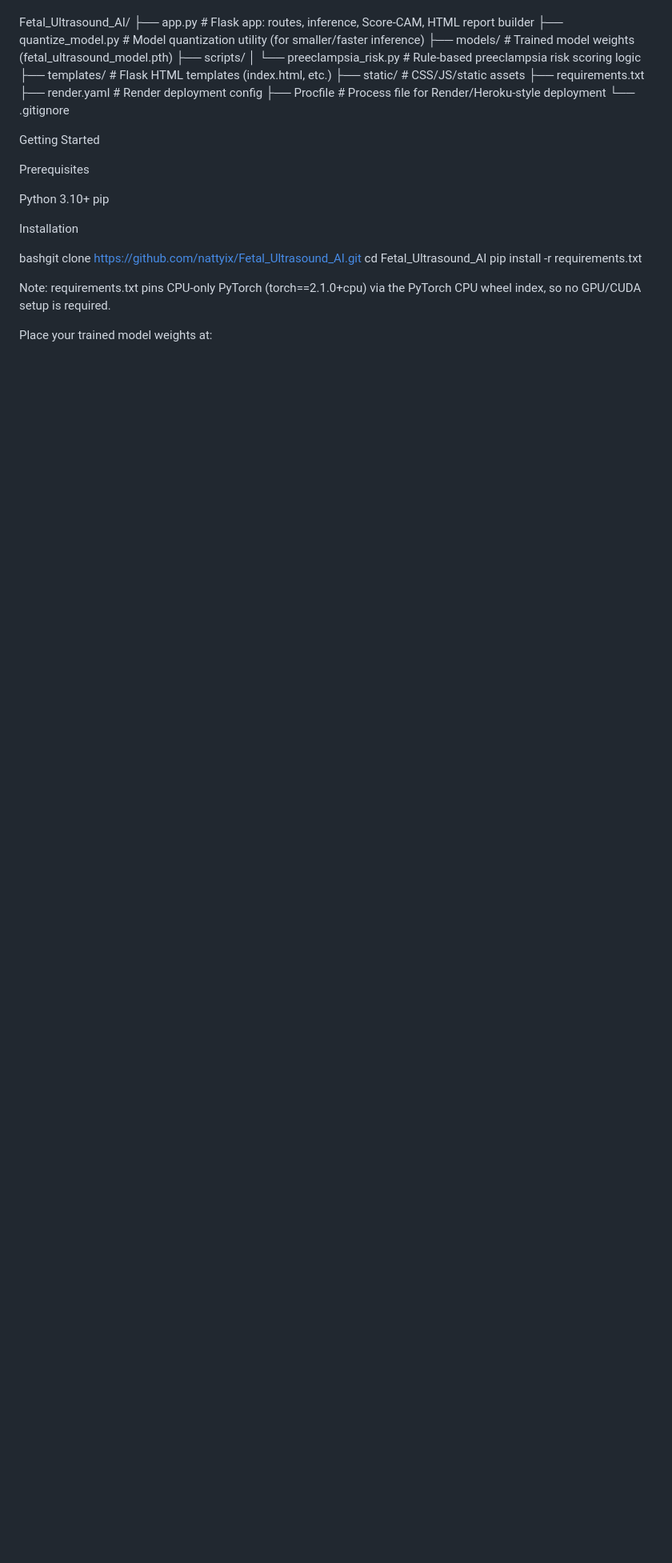
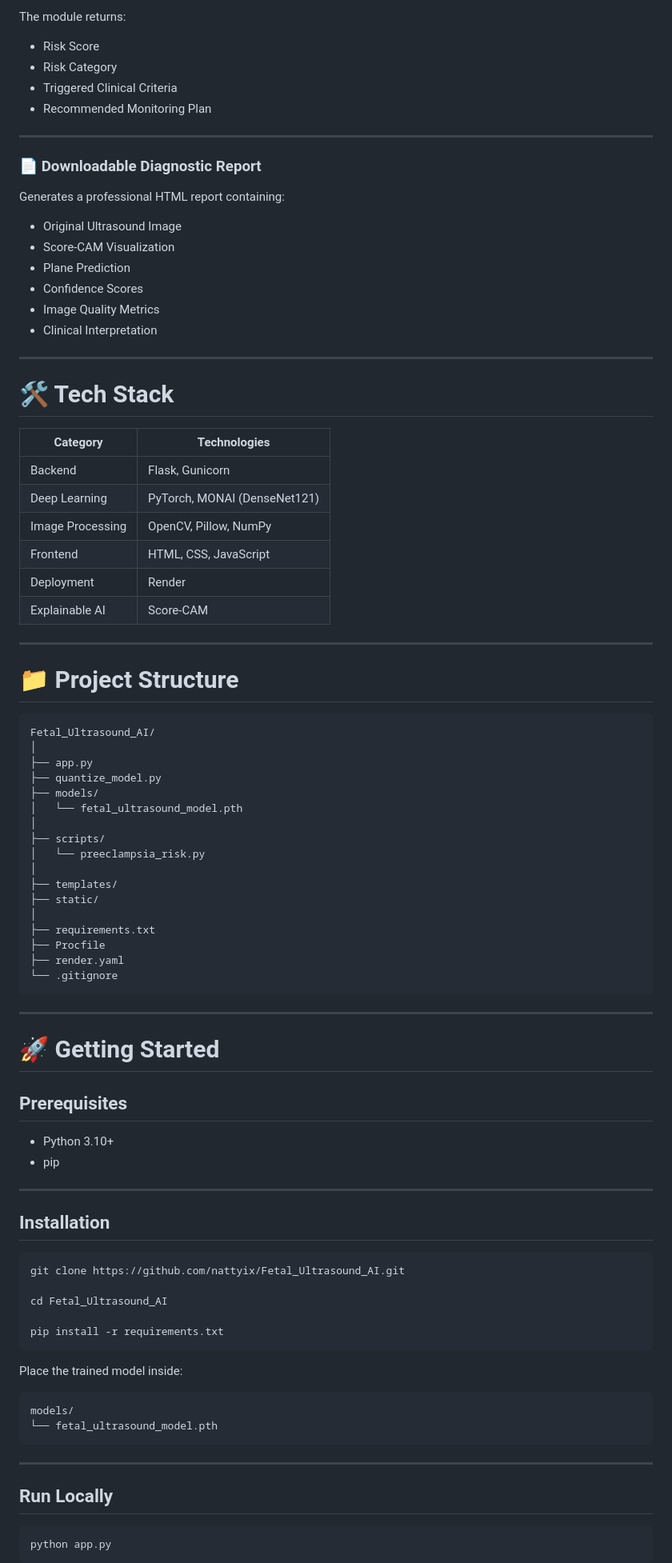
Before and after one commit to nattyix/Fetal_Ultrasound_AI, a Markdown page: README.md, the part around one of its changes. Shown at 80% size. Rendered like a GitHub page; blank space fills up the shorter version.

Commit message:
Revise README
Updated README.md to enhance project description, features, and usage instructions.

````diff
--- a/README.md
+++ b/README.md
@@ -40,36 +75,93 @@ Project Structure
+The module returns:
+
+- Risk Score
+- Risk Category
+- Triggered Clinical Criteria
+- Recommended Monitoring Plan
+
+---
+
+### 📄 Downloadable Diagnostic Report
+
+Generates a professional HTML report containing:
+
+- Original Ultrasound Image
+- Score-CAM Visualization
+- Plane Prediction
+- Confidence Scores
+- Image Quality Metrics
+- Clinical Interpretation
+
+---
+
+# 🛠️ Tech Stack
+
+| Category | Technologies |
+|----------|--------------|
+| Backend | Flask, Gunicorn |
+| Deep Learning | PyTorch, MONAI (DenseNet121) |
+| Image Processing | OpenCV, Pillow, NumPy |
+| Frontend | HTML, CSS, JavaScript |
+| Deployment | Render |
+| Explainable AI | Score-CAM |
+
+---
+
+# 📁 Project Structure
+
+```text
 Fetal_Ultrasound_AI/
-├── app.py                     # Flask app: routes, inference, Score-CAM, HTML report builder
-├── quantize_model.py          # Model quantization utility (for smaller/faster inference)
-├── models/                    # Trained model weights (fetal_ultrasound_model.pth)
+│
+├── app.py
+├── quantize_model.py
+├── models/
+│   └── fetal_ultrasound_model.pth
+│
 ├── scripts/
-│   └── preeclampsia_risk.py   # Rule-based preeclampsia risk scoring logic
-├── templates/                 # Flask HTML templates (index.html, etc.)
-├── static/                    # CSS/JS/static assets
+│   └── preeclampsia_risk.py
+│
+├── templates/
+├── static/
+│
 ├── requirements.txt
-├── render.yaml                # Render deployment config
-├── Procfile                   # Process file for Render/Heroku-style deployment
+├── Procfile
+├── render.yaml
 └── .gitignore
+```
 
+---
 
-Getting Started
+# 🚀 Getting Started
 
-Prerequisites
+## Prerequisites
 
+- Python 3.10+
+- pip
 
-Python 3.10+
-pip
+---
 
+## Installation
 
-Installation
+```bash
+git clone https://github.com/nattyix/Fetal_Ultrasound_AI.git
 
-bashgit clone https://github.com/nattyix/Fetal_Ultrasound_AI.git
 cd Fetal_Ultrasound_AI
+
 pip install -r requirements.txt
+```
 
+Place the trained model inside:
 
-Note: requirements.txt pins CPU-only PyTorch (torch==2.1.0+cpu) via the PyTorch CPU wheel index, so no GPU/CUDA setup is required.
+```text
+models/
+└── fetal_ultrasound_model.pth
+```
 
+---
 
+## Run Locally
 
-Place your trained model weights at:
+```bash
+python app.py
+```
 
````
Also changed, not shown: other parts of README.md (+165 -67 lines).
